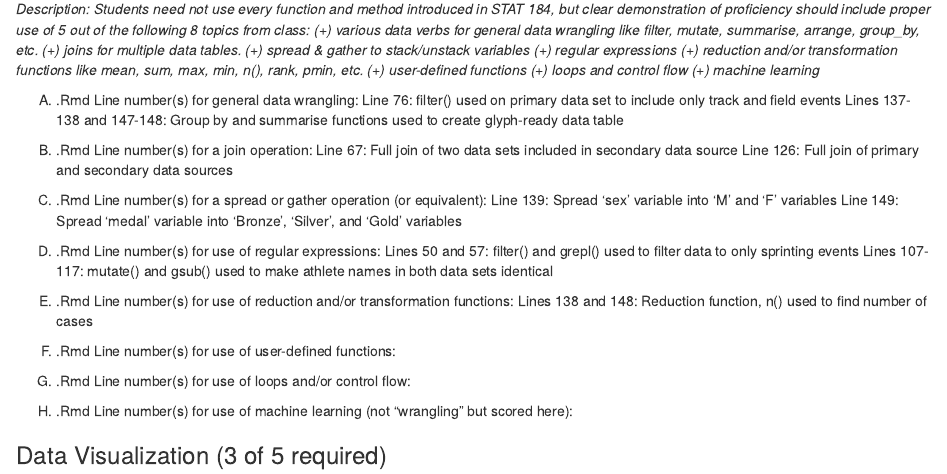
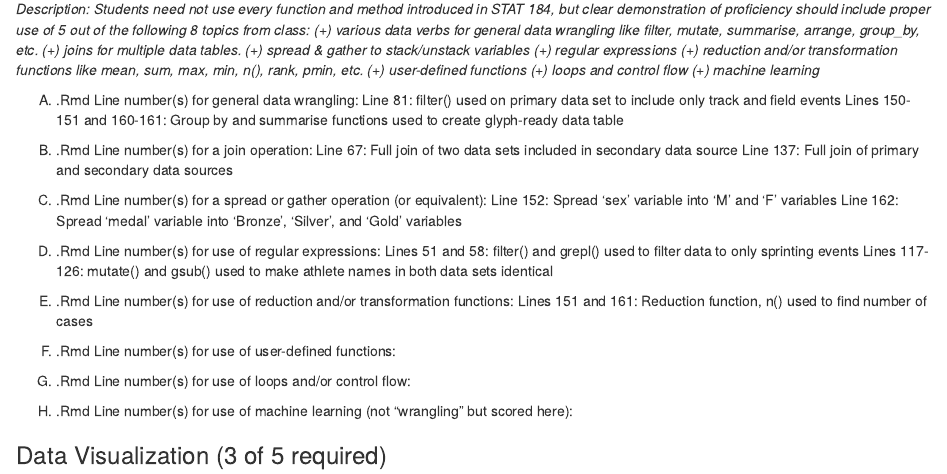
Before and after one commit to mackenziejohnson/STAT-184-Final-Project, an R Markdown document (FinalProj_CheckSheet.Rmd): the page in a window 1100 px wide, from 580 px down. The pictures show the output file FinalProj_CheckSheet.nb.html that the author committed with the source, opened offline.

Commit message:
updated correct numbers

```diff
--- a/FinalProj_CheckSheet.Rmd
+++ b/FinalProj_CheckSheet.Rmd
@@ -31,23 +31,23 @@ output:  html_notebook
 
 
 (A) .Rmd Line number(s) for general data wrangling:
-    Line 76: filter() used on primary data set to include only track and field events
-    Lines 137-138 and 147-148: Group by and summarise functions used to create glyph-ready data table
+    Line 81: filter() used on primary data set to include only track and field events
+    Lines 150-151 and 160-161: Group by and summarise functions used to create glyph-ready data table
 
 (B) .Rmd Line number(s) for a join operation:
     Line 67: Full join of two data sets included in secondary data source
-    Line 126: Full join of primary and secondary data sources
+    Line 137: Full join of primary and secondary data sources
 
 (C) .Rmd Line number(s) for a spread or gather operation (or equivalent):
-    Line 139: Spread 'sex' variable into 'M' and 'F' variables
-    Line 149: Spread 'medal' variable into 'Bronze', 'Silver', and 'Gold' variables
+    Line 152: Spread 'sex' variable into 'M' and 'F' variables
+    Line 162: Spread 'medal' variable into 'Bronze', 'Silver', and 'Gold' variables
 
 (D) .Rmd Line number(s) for use of regular expressions:
-    Lines 50 and 57: filter() and grepl() used to filter data to only sprinting events
-    Lines 107-117: mutate() and gsub() used to make athlete names in both data sets identical
+    Lines 51 and 58: filter() and grepl() used to filter data to only sprinting events
+    Lines 117-126: mutate() and gsub() used to make athlete names in both data sets identical
 
 (E) .Rmd Line number(s) for use of reduction and/or transformation functions:
-    Lines 138 and 148: Reduction function, n() used to find number of cases
+    Lines 151 and 161: Reduction function, n() used to find number of cases
 
 (F) .Rmd Line number(s) for use of user-defined functions:
 
```
Also changed, not shown: FinalProj_CheckSheet.nb.html.
